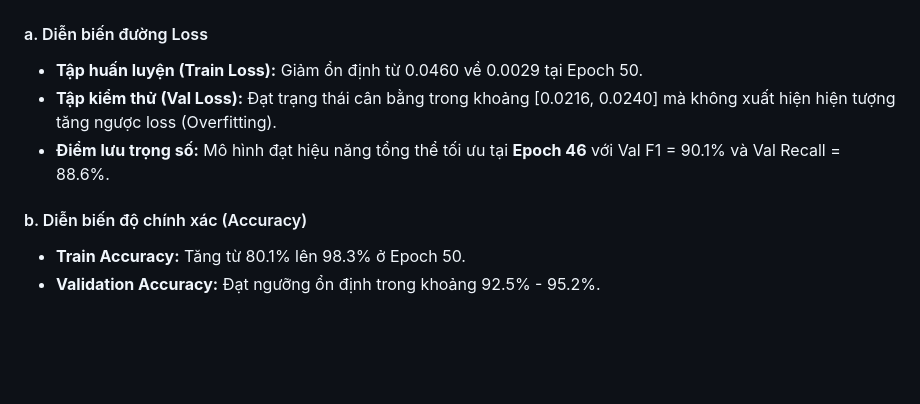
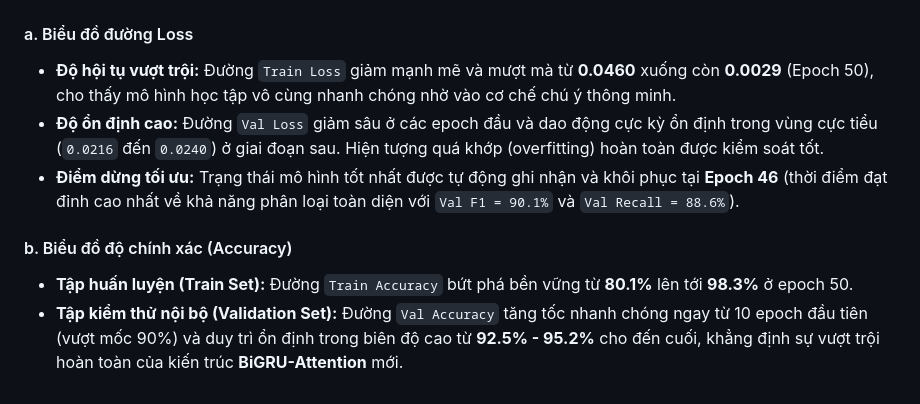
Before and after one commit to ChucNamNo/Fall-Detection, a Markdown page: README.md, the part around the change. GitHub-like rendering; blank space fills up the shorter version.

```diff
--- a/README.md
+++ b/README.md
@@ -272,11 +272,11 @@ Với ngưỡng phân loại tối ưu J = 0.4577 xác định từ tập Valida
   <img src="plots/Training History Fall Detection.png" alt="Training History Analysis" width="800">
 </p>
 
-#### a. Diễn biến đường Loss
-* **Tập huấn luyện (Train Loss):** Giảm ổn định từ 0.0460 về 0.0029 tại Epoch 50.
-* **Tập kiểm thử (Val Loss):** Đạt trạng thái cân bằng trong khoảng [0.0216, 0.0240] mà không xuất hiện hiện tượng tăng ngược loss (Overfitting).
-* **Điểm lưu trọng số:** Mô hình đạt hiệu năng tổng thể tối ưu tại **Epoch 46** với Val F1 = 90.1% và Val Recall = 88.6%.
+#### a. Biểu đồ đường Loss
+* **Độ hội tụ vượt trội:** Đường `Train Loss` giảm mạnh mẽ và mượt mà từ **0.0460** xuống còn **0.0029** (Epoch 50), cho thấy mô hình học tập vô cùng nhanh chóng nhờ vào cơ chế chú ý thông minh.
+* **Độ ổn định cao:** Đường `Val Loss` giảm sâu ở các epoch đầu và dao động cực kỳ ổn định trong vùng cực tiểu (`0.0216` đến `0.0240`) ở giai đoạn sau. Hiện tượng quá khớp (overfitting) hoàn toàn được kiểm soát tốt.
+* **Điểm dừng tối ưu:** Trạng thái mô hình tốt nhất được tự động ghi nhận và khôi phục tại **Epoch 46** (thời điểm đạt đỉnh cao nhất về khả năng phân loại toàn diện với `Val F1 = 90.1%` và `Val Recall = 88.6%`).
 
-#### b. Diễn biến độ chính xác (Accuracy)
-* **Train Accuracy:** Tăng từ 80.1% lên 98.3% ở Epoch 50.
-* **Validation Accuracy:** Đạt ngưỡng ổn định trong khoảng 92.5% - 95.2%.
+#### b. Biểu đồ độ chính xác (Accuracy)
+* **Tập huấn luyện (Train Set):** Đường `Train Accuracy` bứt phá bền vững từ **80.1%** lên tới **98.3%** ở epoch 50.
+* **Tập kiểm thử nội bộ (Validation Set):** Đường `Val Accuracy` tăng tốc nhanh chóng ngay từ 10 epoch đầu tiên (vượt mốc 90%) và duy trì ổn định trong biên độ cao từ **92.5% - 95.2%** cho đến cuối, khẳng định sự vượt trội hoàn toàn của kiến trúc **BiGRU-Attention** mới.
```
